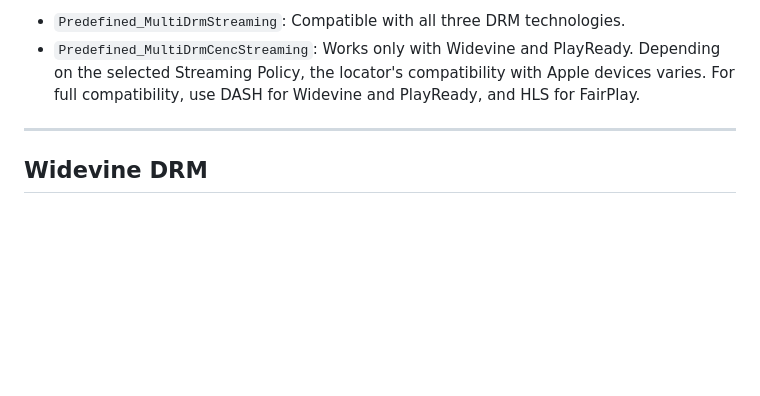
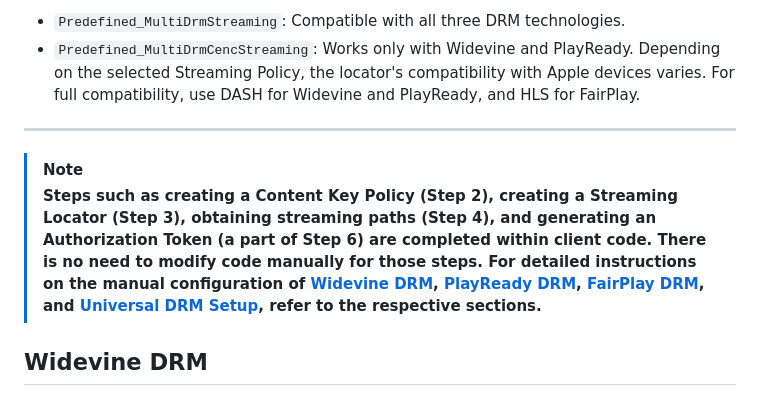
Before and after one commit to Ravnur-Inc/ams-api-replacement-demo-app, a Markdown page: docs/drm-user-guide.md, the part around the change printed below. GitHub-like rendering; blank space fills up the shorter version.

```diff
--- a/docs/drm-user-guide.md
+++ b/docs/drm-user-guide.md
@@ -29,6 +29,10 @@ You can create a single Content Key Policy with all the required DRM options. Yo
 - `Predefined_MultiDrmCencStreaming`: Works only with Widevine and PlayReady.
 Depending on the selected Streaming Policy, the locator's compatibility with Apple devices varies. For full compatibility, use DASH for Widevine and PlayReady, and HLS for FairPlay.
 ---
+> [!Note]
+>  __Steps such as creating a Content Key Policy (Step 2), creating a Streaming Locator (Step 3), obtaining streaming paths (Step 4), and generating an Authorization Token (a part of Step 6) are completed within client code. There is no need
+>  to modify code manually for those steps.
+> For detailed instructions on the manual configuration of [Widevine DRM](#widevine-drm), [PlayReady DRM](#playready-drm), [FairPlay DRM](#fairplay-drm), and [Universal DRM Setup](#universal-drm-setup-optional-simplified-path), refer to the respective sections.__
 
 ## Widevine DRM
 Widevine DRM technology can be used on webkit browsers (Chrome, Opera, Firefox) on Windows and macOS, and Edge on Android.
```
Also changed, not shown: other parts of docs/drm-user-guide.md (+4 -6 lines).
